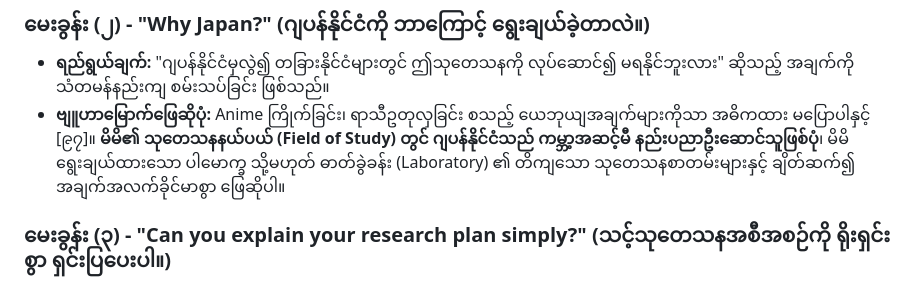
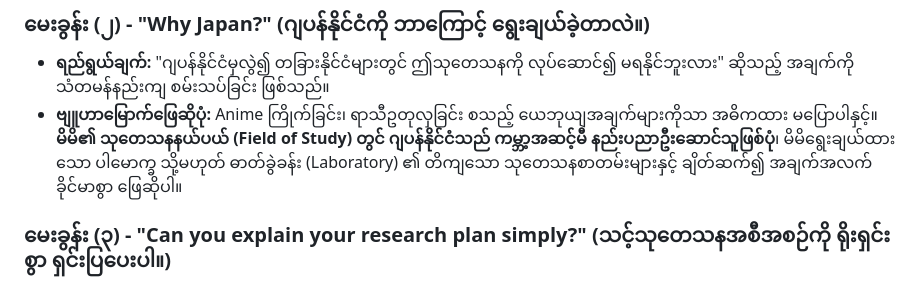
Before and after one commit to robinglory/myanmar-mext-2027-roadmap, a Markdown page: mext-step3-maja-interview-guideline.md, the part around the change. Drawn GitHub-style.

```diff
--- a/mext-step3-maja-interview-guideline.md
+++ b/mext-step3-maja-interview-guideline.md
@@ -35,7 +35,7 @@
 
 ### မေးခွန်း (၂) - "Why Japan?" (ဂျပန်နိုင်ငံကို ဘာကြောင့် ရွေးချယ်ခဲ့တာလဲ။)
 *   **ရည်ရွယ်ချက်:** "ဂျပန်နိုင်ငံမှလွဲ၍ တခြားနိုင်ငံများတွင် ဤသုတေသနကို လုပ်ဆောင်၍ မရနိုင်ဘူးလား" ဆိုသည့် အချက်ကို သံတမန်နည်းကျ စမ်းသပ်ခြင်း ဖြစ်သည်။
-*   **ဗျူဟာမြောက်ဖြေဆိုပုံ:** Anime ကြိုက်ခြင်း၊ ရာသီဥတုလှခြင်း စသည့် ယေဘုယျအချက်များကိုသာ အဓိကထား မပြောပါနှင့် [၉၇]။ **မိမိ၏ သုတေသနနယ်ပယ် (Field of Study) တွင် ဂျပန်နိုင်ငံသည် ကမ္ဘာ့အဆင့်မီ နည်းပညာဦးဆောင်သူဖြစ်ပုံ**၊ မိမိရွေးချယ်ထားသော ပါမောက္ခ သို့မဟုတ် ဓာတ်ခွဲခန်း (Laboratory) ၏ တိကျသော သုတေသနစာတမ်းများနှင့် ချိတ်ဆက်၍ အချက်အလက်ခိုင်မာစွာ ဖြေဆိုပါ။
+*   **ဗျူဟာမြောက်ဖြေဆိုပုံ:** Anime ကြိုက်ခြင်း၊ ရာသီဥတုလှခြင်း စသည့် ယေဘုယျအချက်များကိုသာ အဓိကထား မပြောပါနှင့်။ **မိမိ၏ သုတေသနနယ်ပယ် (Field of Study) တွင် ဂျပန်နိုင်ငံသည် ကမ္ဘာ့အဆင့်မီ နည်းပညာဦးဆောင်သူဖြစ်ပုံ**၊ မိမိရွေးချယ်ထားသော ပါမောက္ခ သို့မဟုတ် ဓာတ်ခွဲခန်း (Laboratory) ၏ တိကျသော သုတေသနစာတမ်းများနှင့် ချိတ်ဆက်၍ အချက်အလက်ခိုင်မာစွာ ဖြေဆိုပါ။
 
 ### မေးခွန်း (၃) - "Can you explain your research plan simply?" (သင့်သုတေသနအစီအစဉ်ကို ရိုးရှင်းစွာ ရှင်းပြပေးပါ။)
 *   **ရည်ရွယ်ချက်:** ရှုပ်ထွေးလွန်းသည့် နည်းပညာပိုင်းဆိုင်ရာ အသုံးအနှုန်းများ (Technical Jargons) ကို မသုံးဘဲ သာမန်လူတစ်ဦး နားလည်အောင် ရှင်းလင်းတင်ပြနိုင်စွမ်း ရှိ၊ မရှိ စစ်ဆေးခြင်း ဖြစ်သည်။
```
